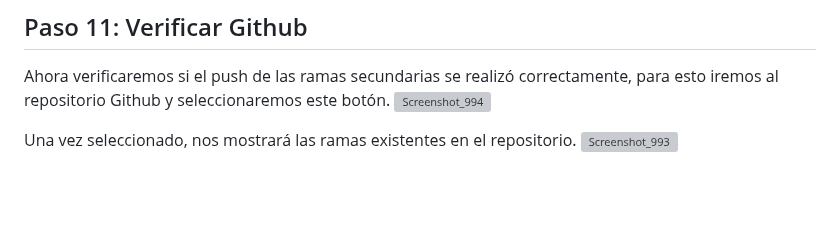
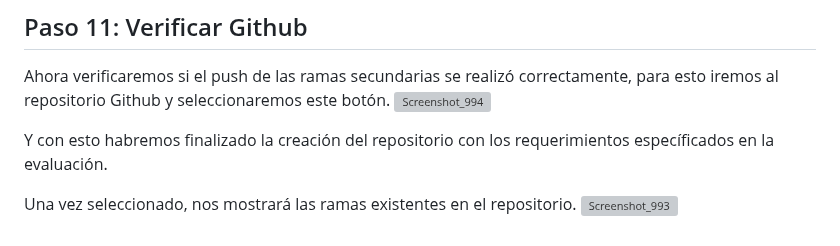
Before and after one commit to Vexayng/proweb_Verenzuela, a Markdown page: README.md, the part around the change. Drawn GitHub-style; blank space fills up the shorter version; grey boxes are pictures that could not be loaded.

```diff
--- a/README.md
+++ b/README.md
@@ -91,5 +91,7 @@ Para ello, utilizaremos el comando **$ git swicth nombre_rama** para cambiar a l
 Ahora verificaremos si el push de las ramas secundarias se realizó correctamente, para esto iremos al repositorio Github y seleccionaremos este botón.
 ![Screenshot_994](https://github.com/user-attachments/assets/7e5c2d21-8558-47d8-975d-f77f3e89ae77)
 
+Y con esto habremos finalizado la creación del repositorio con los requerimientos específicados en la evaluación.
+
 Una vez seleccionado, nos mostrará las ramas existentes en el repositorio.
 ![Screenshot_993](https://github.com/user-attachments/assets/627d727a-65cd-4fd1-b188-44179d3fbc1d)
```
